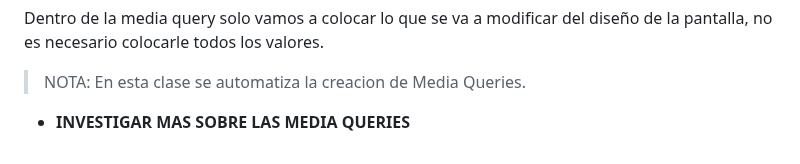
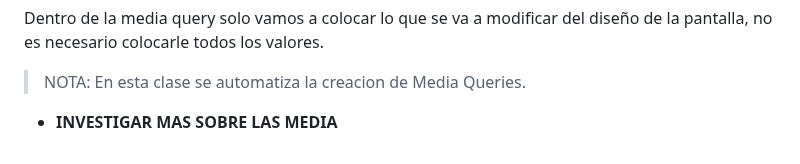
Before and after one commit to JoseAlfonsoB/FREELANCER_PROJECT, a Markdown page: APUNTE/apunte.md, the part around the change. Drawn GitHub-style.

Commit message:
Agregando actividad

```diff
--- a/APUNTE/apunte.md
+++ b/APUNTE/apunte.md
@@ -427,4 +427,4 @@ Dentro de la media query solo vamos a colocar lo que se va a modificar del dise
 
 > NOTA: En esta clase se automatiza la creacion de Media Queries.
 
-- **INVESTIGAR MAS SOBRE LAS MEDIA QUERIES**
+- **INVESTIGAR MAS SOBRE LAS MEDIA**
```
